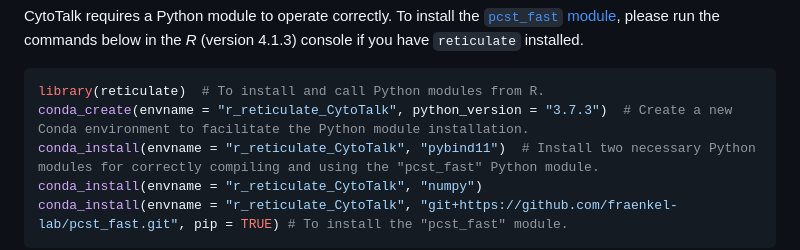
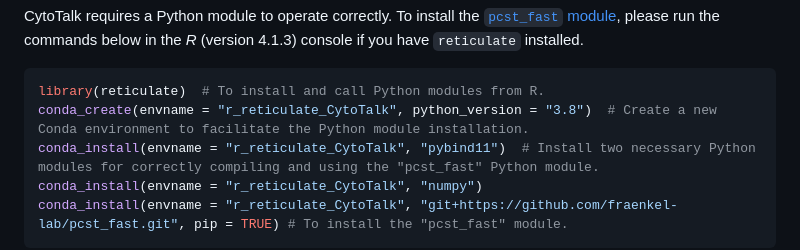
Before and after one commit to heeep/CytoTalk_new, a Markdown page: README.md, the part around the change. GitHub-like rendering.

````diff
--- a/README.md
+++ b/README.md
@@ -73,7 +73,7 @@ run the commands below in the *R* (version 4.1.3) console if you have
 
 ``` r
 library(reticulate)  # To install and call Python modules from R.
-conda_create(envname = "r_reticulate_CytoTalk", python_version = "3.7.3")  # Create a new Conda environment to facilitate the Python module installation.
+conda_create(envname = "r_reticulate_CytoTalk", python_version = "3.8")  # Create a new Conda environment to facilitate the Python module installation.
 conda_install(envname = "r_reticulate_CytoTalk", "pybind11")  # Install two necessary Python modules for correctly compiling and using the "pcst_fast" Python module.
 conda_install(envname = "r_reticulate_CytoTalk", "numpy")
 conda_install(envname = "r_reticulate_CytoTalk", "git+https://github.com/fraenkel-lab/pcst_fast.git", pip = TRUE) # To install the "pcst_fast" module.
````
